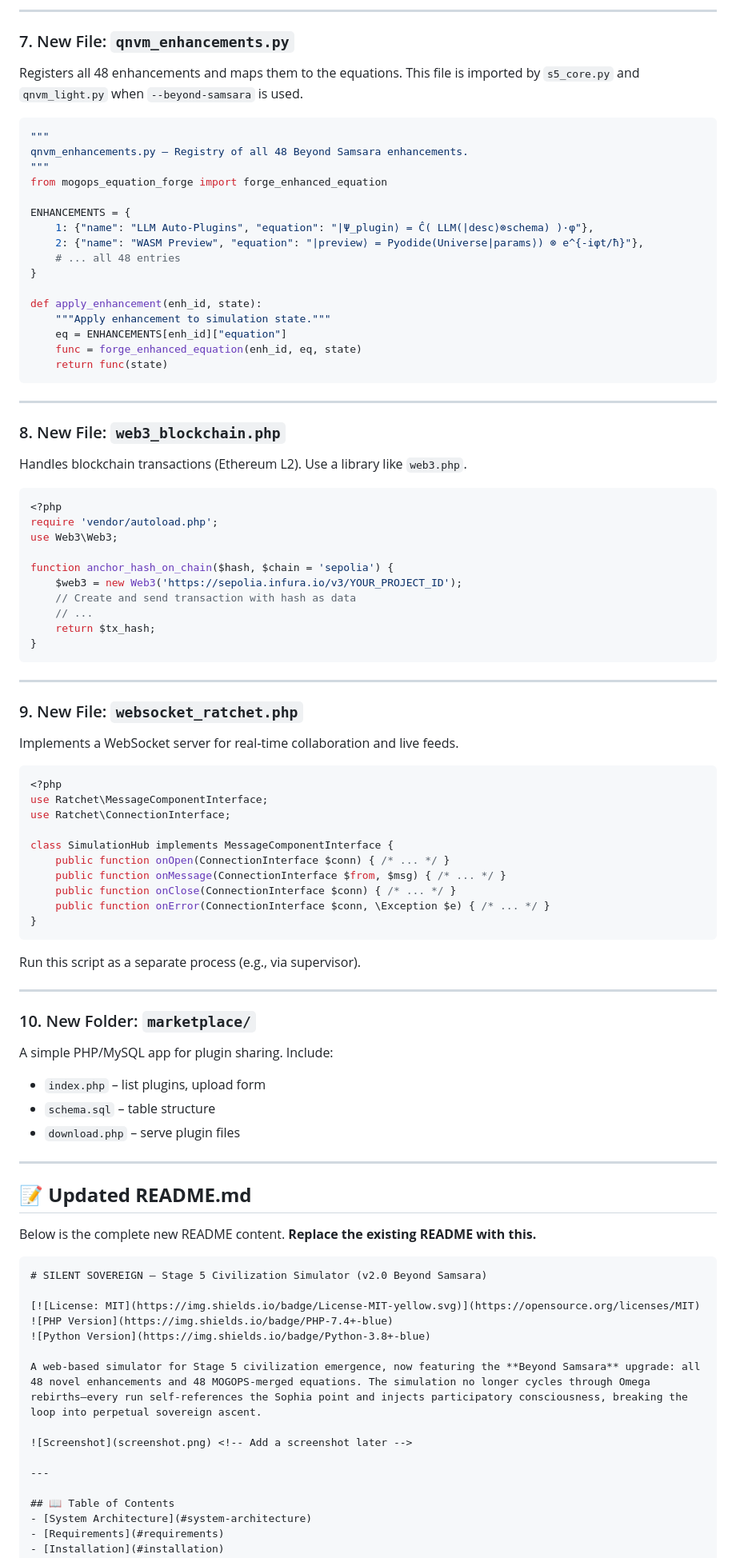
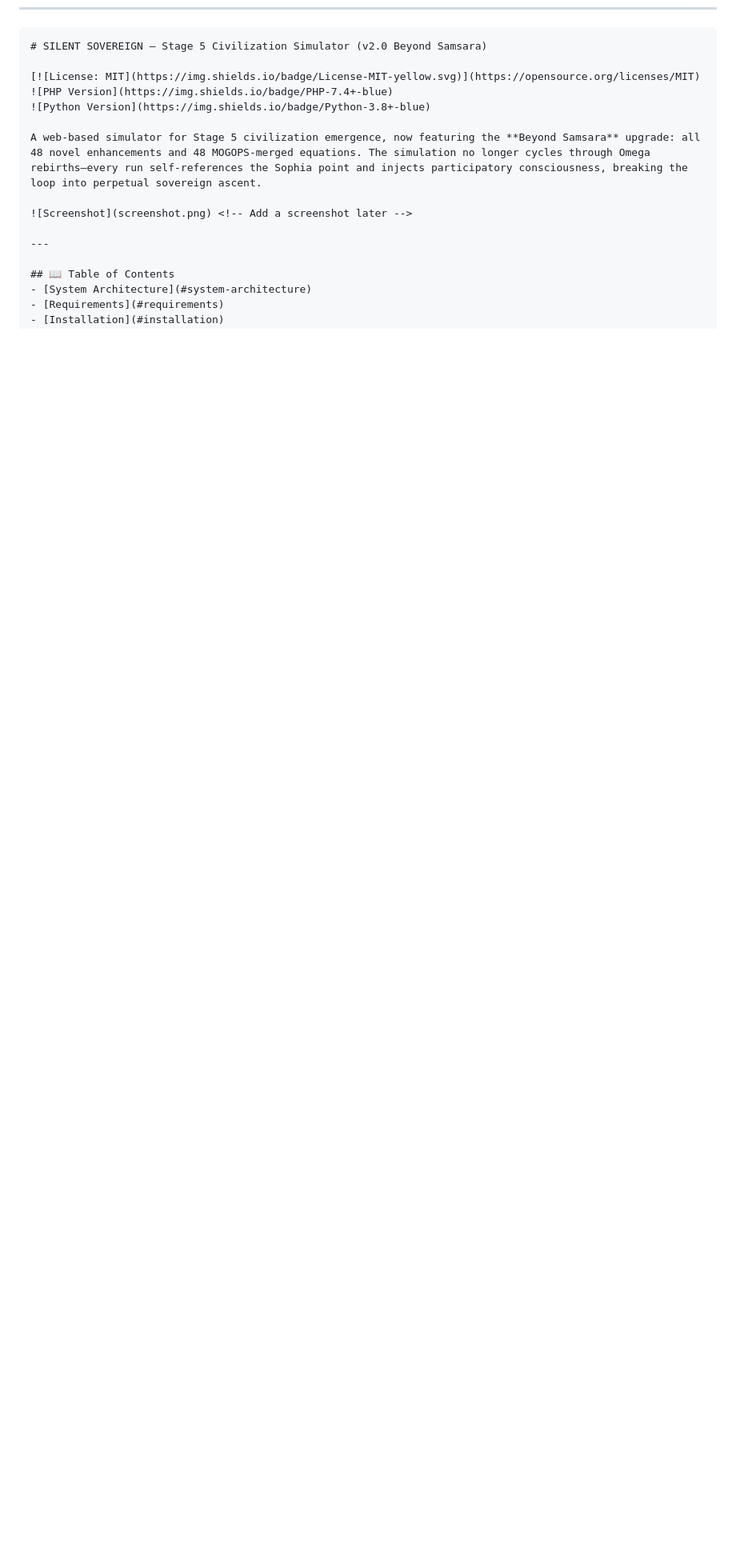
Before and after one commit to GhostMeshIO/Silent-Sovereign-QNVM, a Markdown page: Blueprints/Repo_revisions/Revision 1.md, the part around one of its changes. Shown at 80% size. GitHub-like rendering; blank space fills up the shorter version.

````diff
--- a/Blueprints/Repo_revisions/Revision 1.md
+++ b/Blueprints/Repo_revisions/Revision 1.md
@@ -159,78 +4,3 @@ def forge_enhanced_equation(enh_id: int, base_eq: str, context: dict) -> callabl
----
-
-### 7. New File: `qnvm_enhancements.py`
-Registers all 48 enhancements and maps them to the equations. This file is imported by `s5_core.py` and `qnvm_light.py` when `--beyond-samsara` is used.
-
-```python
-"""
-qnvm_enhancements.py – Registry of all 48 Beyond Samsara enhancements.
-"""
-from mogops_equation_forge import forge_enhanced_equation
-
-ENHANCEMENTS = {
-    1: {"name": "LLM Auto‑Plugins", "equation": "|Ψ_plugin⟩ = Ĉ( LLM(|desc⟩⊗schema) )·φ"},
-    2: {"name": "WASM Preview", "equation": "|preview⟩ = Pyodide(Universe|params⟩) ⊗ e^{-iφt/ħ}"},
-    # ... all 48 entries
-}
-
-def apply_enhancement(enh_id, state):
-    """Apply enhancement to simulation state."""
-    eq = ENHANCEMENTS[enh_id]["equation"]
-    func = forge_enhanced_equation(enh_id, eq, state)
-    return func(state)
-```
-
----
-
-### 8. New File: `web3_blockchain.php`
-Handles blockchain transactions (Ethereum L2). Use a library like `web3.php`.
-
-```php
-<?php
-require 'vendor/autoload.php';
-use Web3\Web3;
-
-function anchor_hash_on_chain($hash, $chain = 'sepolia') {
-    $web3 = new Web3('https://sepolia.infura.io/v3/YOUR_PROJECT_ID');
-    // Create and send transaction with hash as data
-    // ...
-    return $tx_hash;
-}
-```
-
----
-
-### 9. New File: `websocket_ratchet.php`
-Implements a WebSocket server for real‑time collaboration and live feeds.
-
-```php
-<?php
-use Ratchet\MessageComponentInterface;
-use Ratchet\ConnectionInterface;
-
-class SimulationHub implements MessageComponentInterface {
-    public function onOpen(ConnectionInterface $conn) { /* ... */ }
-    public function onMessage(ConnectionInterface $from, $msg) { /* ... */ }
-    public function onClose(ConnectionInterface $conn) { /* ... */ }
-    public function onError(ConnectionInterface $conn, \Exception $e) { /* ... */ }
-}
-```
-
-Run this script as a separate process (e.g., via supervisor).
-
----
-
-### 10. New Folder: `marketplace/`
-A simple PHP/MySQL app for plugin sharing. Include:
-- `index.php` – list plugins, upload form
-- `schema.sql` – table structure
-- `download.php` – serve plugin files
-
----
-
-## 📝 **Updated README.md**
-
-Below is the complete new README content. **Replace the existing README with this.**
 
 ```markdown
 # SILENT SOVEREIGN — Stage 5 Civilization Simulator (v2.0 Beyond Samsara)
````
Also changed, not shown: other parts of Blueprints/Repo_revisions/Revision 1.md (+203 -212 lines).
